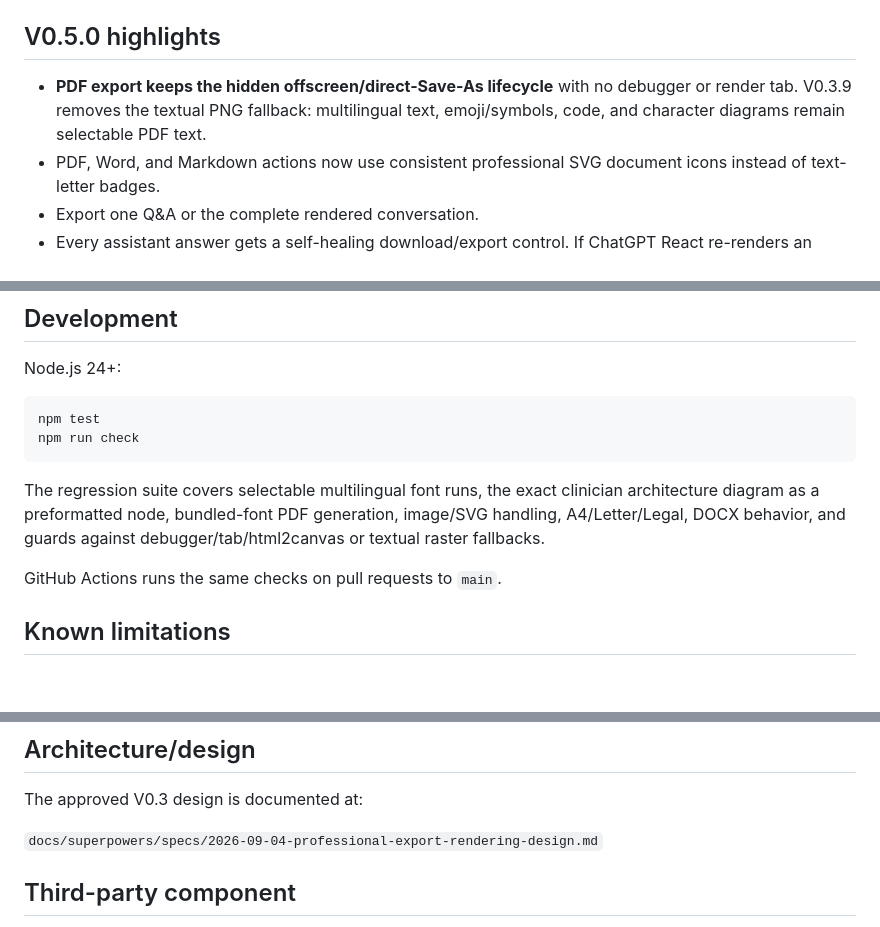
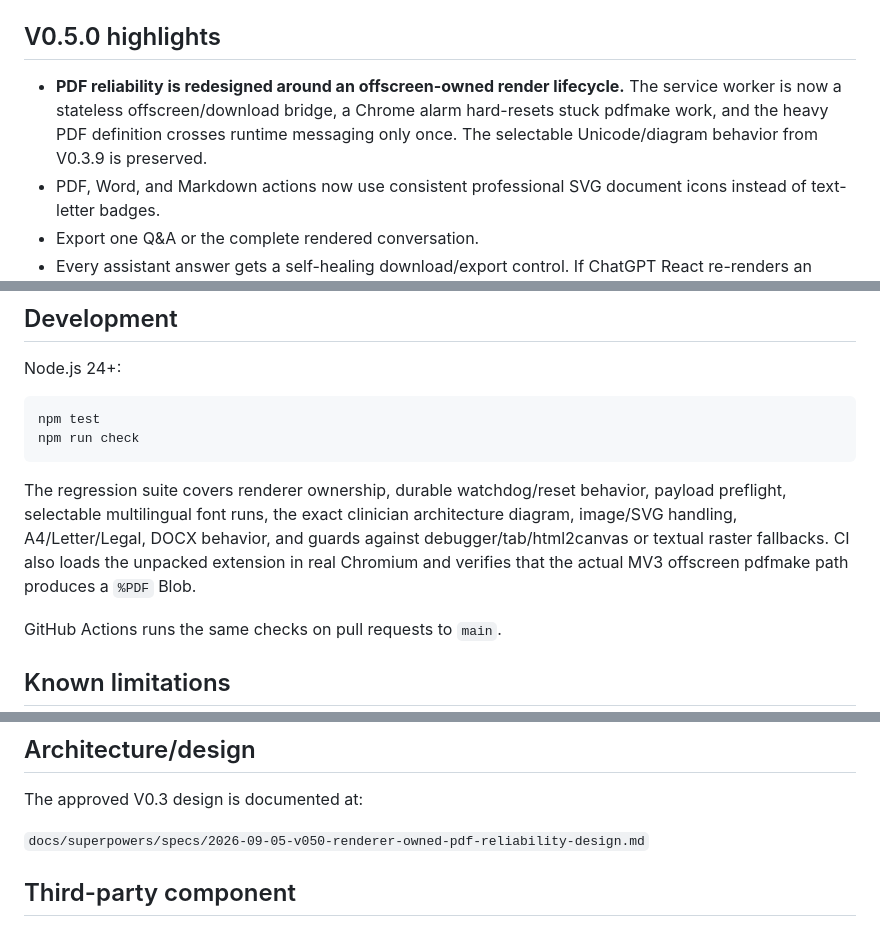
Before and after one commit to dulhara79/chatgpt-thread-exporter, a Markdown page: README.md, 3 parts joined by grey strips. Rendered like a GitHub page; blank space fills up the shorter version.

Commit message:
docs: describe V0.5.0 renderer-owned lifecycle

````diff
--- a/README.md
+++ b/README.md
@@ -4,7 +4,7 @@ A local-only Chrome Manifest V3 extension for exporting ChatGPT conversations to
 
 ## V0.5.0 highlights
 
-- **PDF export keeps the hidden offscreen/direct-Save-As lifecycle** with no debugger or render tab. V0.3.9 removes the textual PNG fallback: multilingual text, emoji/symbols, code, and character diagrams remain selectable PDF text.
+- **PDF reliability is redesigned around an offscreen-owned render lifecycle.** The service worker is now a stateless offscreen/download bridge, a Chrome alarm hard-resets stuck pdfmake work, and the heavy PDF definition crosses runtime messaging only once. The selectable Unicode/diagram behavior from V0.3.9 is preserved.
 - PDF, Word, and Markdown actions now use consistent professional SVG document icons instead of text-letter badges.
 - Export one Q&A or the complete rendered conversation.
 - Every assistant answer gets a self-healing download/export control. If ChatGPT React re-renders an action row and removes the control, the extension inserts it again.
@@ -86,7 +86,7 @@ npm test
 npm run check
 ```
 
-The regression suite covers selectable multilingual font runs, the exact clinician architecture diagram as a preformatted node, bundled-font PDF generation, image/SVG handling, A4/Letter/Legal, DOCX behavior, and guards against debugger/tab/html2canvas or textual raster fallbacks.
+The regression suite covers renderer ownership, durable watchdog/reset behavior, payload preflight, selectable multilingual font runs, the exact clinician architecture diagram, image/SVG handling, A4/Letter/Legal, DOCX behavior, and guards against debugger/tab/html2canvas or textual raster fallbacks. CI also loads the unpacked extension in real Chromium and verifies that the actual MV3 offscreen pdfmake path produces a `%PDF` Blob.
 
 GitHub Actions runs the same checks on pull requests to `main`.
 
@@ -101,7 +101,7 @@ GitHub Actions runs the same checks on pull requests to `main`.
 
 The approved V0.3 design is documented at:
 
-`docs/superpowers/specs/2026-09-04-professional-export-rendering-design.md`
+`docs/superpowers/specs/2026-09-05-v050-renderer-owned-pdf-reliability-design.md`
 
 ## Third-party component
 
````
